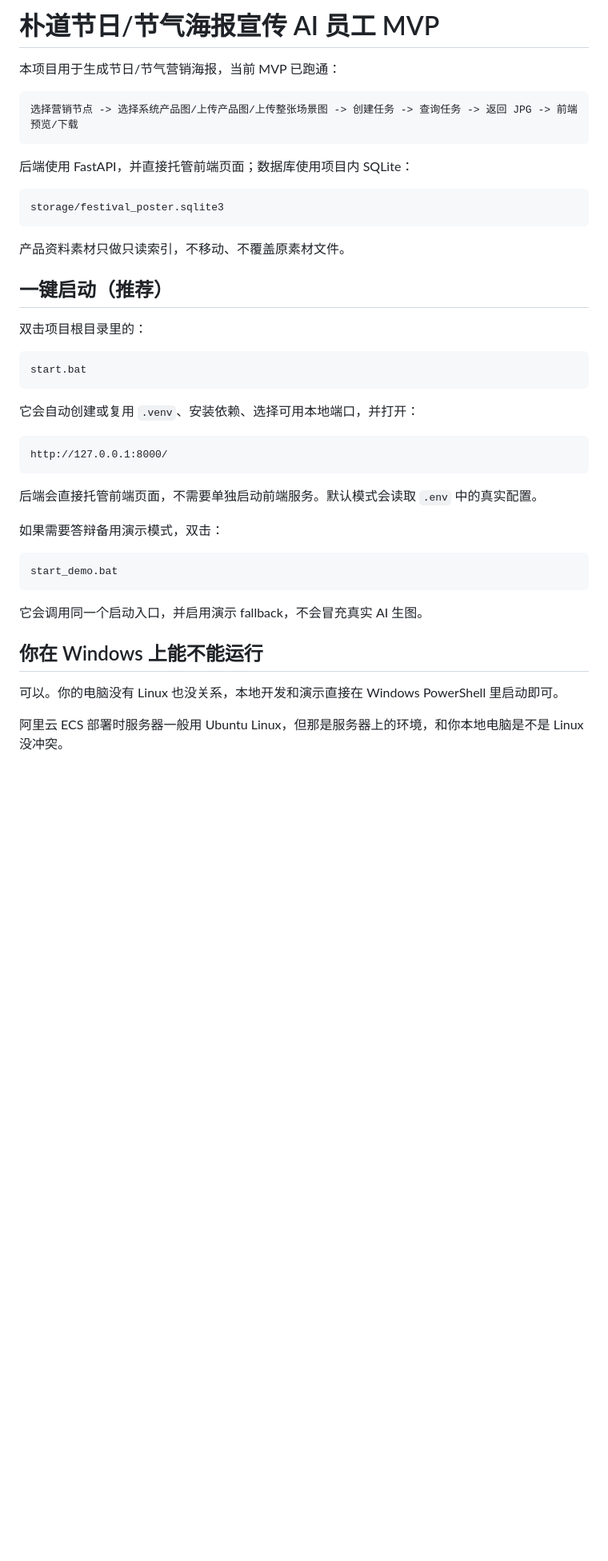
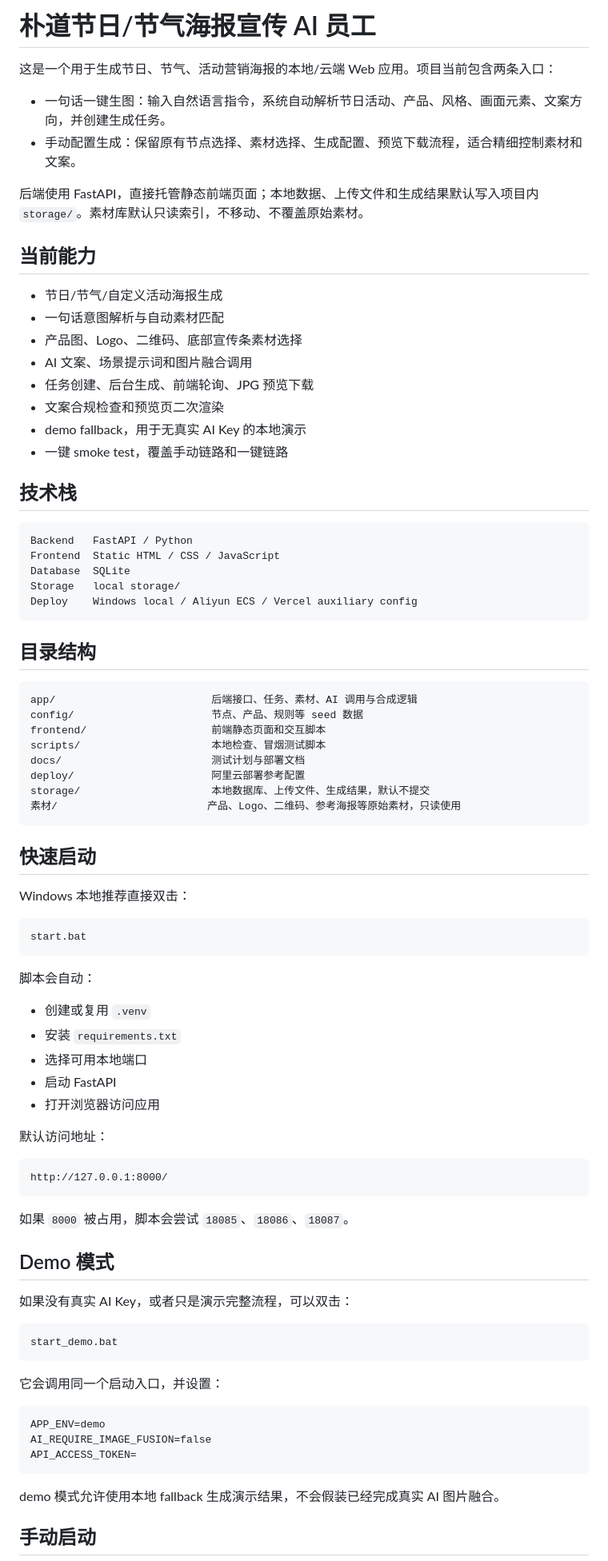
Before and after one commit to Leez-Xa/festival_poster, a Markdown page: README.md, the part around one of its changes. Shown at 80% size. GitHub-like rendering; blank space fills up the shorter version.

Commit message:
docs: rewrite project readme

````diff
--- a/README.md
+++ b/README.md
@@ -1,46 +1,87 @@
-# 朴道节日/节气海报宣传 AI 员工 MVP
+# 朴道节日/节气海报宣传 AI 员工
 
-本项目用于生成节日/节气营销海报，当前 MVP 已跑通：
+这是一个用于生成节日、节气、活动营销海报的本地/云端 Web 应用。项目当前包含两条入口：
+
+- 一句话一键生图：输入自然语言指令，系统自动解析节日活动、产品、风格、画面元素、文案方向，并创建生成任务。
+- 手动配置生成：保留原有节点选择、素材选择、生成配置、预览下载流程，适合精细控制素材和文案。
+
+后端使用 FastAPI，直接托管静态前端页面；本地数据、上传文件和生成结果默认写入项目内 `storage/`。素材库默认只读索引，不移动、不覆盖原始素材。
+
+## 当前能力
+
+- 节日/节气/自定义活动海报生成
+- 一句话意图解析与自动素材匹配
+- 产品图、Logo、二维码、底部宣传条素材选择
+- AI 文案、场景提示词和图片融合调用
+- 任务创建、后台生成、前端轮询、JPG 预览下载
+- 文案合规检查和预览页二次渲染
+- demo fallback，用于无真实 AI Key 的本地演示
+- 一键 smoke test，覆盖手动链路和一键链路
+
+## 技术栈
 
 ```text
-选择营销节点 -> 选择系统产品图/上传产品图/上传整张场景图 -> 创建任务 -> 查询任务 -> 返回 JPG -> 前端预览/下载
+Backend   FastAPI / Python
+Frontend  Static HTML / CSS / JavaScript
+Database  SQLite
+Storage   local storage/
+Deploy    Windows local / Aliyun ECS / Vercel auxiliary config
 ```
 
-后端使用 FastAPI，并直接托管前端页面；数据库使用项目内 SQLite：
+## 目录结构
 
 ```text
-storage/festival_poster.sqlite3
+app/                         后端接口、任务、素材、AI 调用与合成逻辑
+config/                      节点、产品、规则等 seed 数据
+frontend/                    前端静态页面和交互脚本
+scripts/                     本地检查、冒烟测试脚本
+docs/                        测试计划与部署文档
+deploy/                      阿里云部署参考配置
+storage/                     本地数据库、上传文件、生成结果，默认不提交
+素材/                        产品、Logo、二维码、参考海报等原始素材，只读使用
 ```
 
-产品资料素材只做只读索引，不移动、不覆盖原素材文件。
+## 快速启动
 
-## 一键启动（推荐）
-
-双击项目根目录里的：
+Windows 本地推荐直接双击：
 
 ```text
 start.bat
 ```
 
-它会自动创建或复用 `.venv`、安装依赖、选择可用本地端口，并打开：
+脚本会自动：
+
+- 创建或复用 `.venv`
+- 安装 `requirements.txt`
+- 选择可用本地端口
+- 启动 FastAPI
+- 打开浏览器访问应用
+
+默认访问地址：
 
 ```text
 http://127.0.0.1:8000/
 ```
 
-后端会直接托管前端页面，不需要单独启动前端服务。默认模式会读取 `.env` 中的真实配置。
+如果 `8000` 被占用，脚本会尝试 `18085`、`18086`、`18087`。
 
-如果需要答辩备用演示模式，双击：
+## Demo 模式
+
+如果没有真实 AI Key，或者只是演示完整流程，可以双击：
 
 ```text
 start_demo.bat
 ```
 
-它会调用同一个启动入口，并启用演示 fallback，不会冒充真实 AI 生图。
+它会调用同一个启动入口，并设置：
 
-## 你在 Windows 上能不能运行
+```text
+APP_ENV=demo
+AI_REQUIRE_IMAGE_FUSION=false
+API_ACCESS_TOKEN=
+```
 
-可以。你的电脑没有 Linux 也没关系，本地开发和演示直接在 Windows PowerShell 里启动即可。
+demo 模式允许使用本地 fallback 生成演示结果，不会假装已经完成真实 AI 图片融合。
 
-阿里云 ECS 部署时服务器一般用 Ubuntu Linux，但那是服务器上的环境，和你本地电脑是不是 Linux 没冲突。
+## 手动启动
 
````
Also changed, not shown: other parts of README.md (+131 -195 lines).
